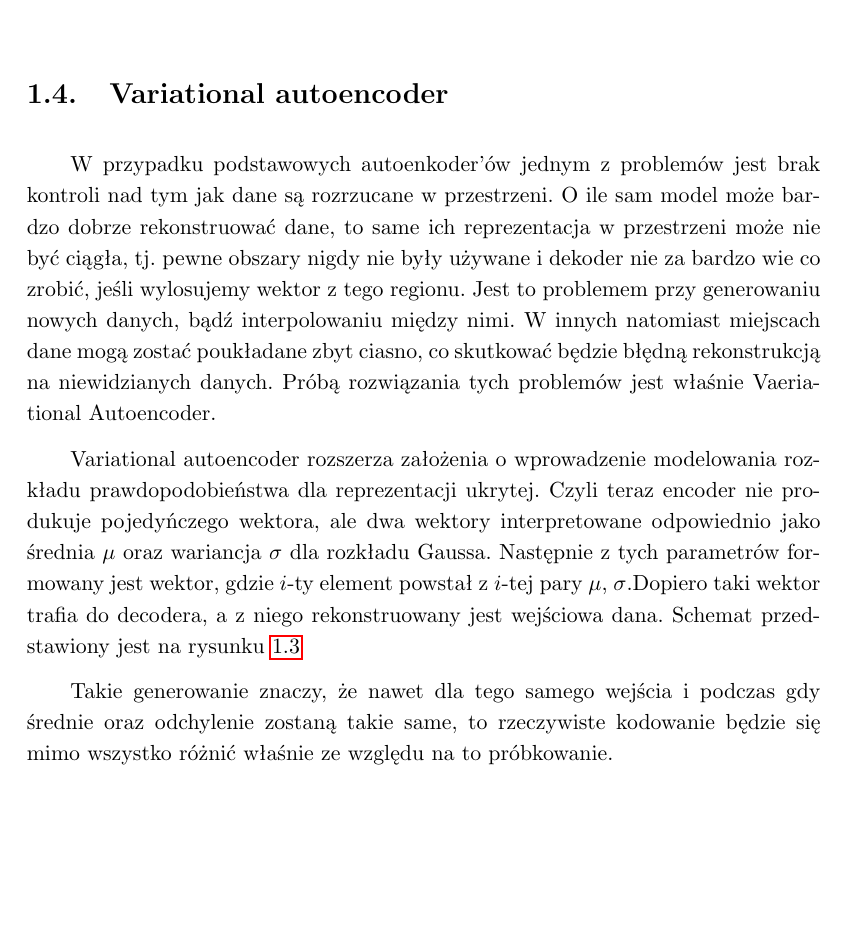
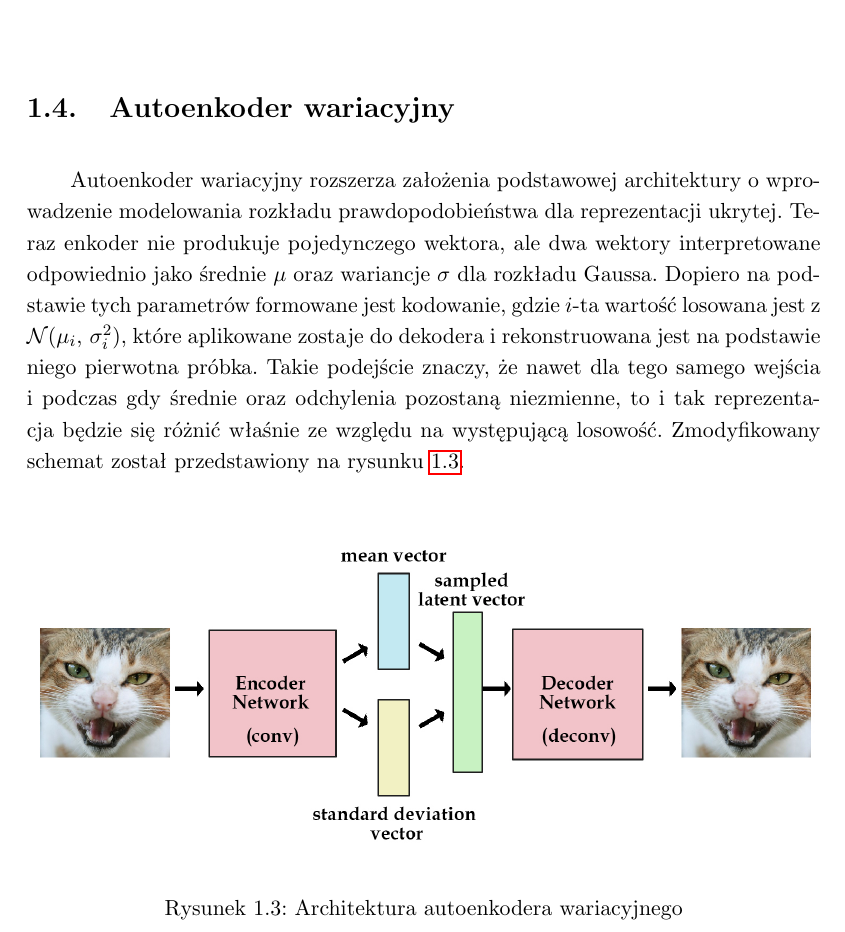
Before and after one commit to ath0m/IIThesis, a LaTeX thesis (iithesis.tex, which reads chapters/introduction.tex): part of page 11 of 27, cut at the place of the change, the shorter picture padded with empty space. Compiled offline with pdfLaTeX.

Commit message:
Updated autoencoders

```diff
--- a/chapters/introduction.tex
+++ b/chapters/introduction.tex
@@ -41,18 +41,14 @@ Może wymagającym sprostowania jest fakt, iż mimo mówimy jakie oczekujemy wyj
     \label{fig:autoenc}
 \end{figure}
 
-\section{Variational autoencoder}
+\section{Autoenkoder wariacyjny}
 
-W przypadku podstawowych autoenkoder'ów jednym z problemów jest brak kontroli nad tym jak dane są rozrzucane w przestrzeni. O ile sam model może bardzo dobrze rekonstruować dane, to same ich reprezentacja w przestrzeni może nie być ciągła, tj. pewne obszary nigdy nie były używane i dekoder nie za bardzo wie co zrobić, jeśli wylosujemy wektor z tego regionu. Jest to problemem przy generowaniu nowych danych, bądź interpolowaniu między nimi. W innych natomiast miejscach dane mogą zostać poukładane zbyt ciasno, co skutkować będzie błędną rekonstrukcją na niewidzianych danych. Próbą rozwiązania tych problemów jest właśnie Vaeriational Autoencoder.
-
-Variational autoencoder rozszerza założenia o wprowadzenie modelowania rozkładu prawdopodobieństwa dla reprezentacji ukrytej. Czyli teraz encoder nie produkuje pojedyńczego wektora, ale dwa wektory interpretowane odpowiednio jako średnia $\mu$ oraz wariancja $\sigma$ dla rozkładu Gaussa. Następnie z tych parametrów formowany jest wektor, gdzie $i$-ty element powstał z $i$-tej pary $\mu$, $\sigma$.Dopiero taki wektor trafia do decodera, a z niego rekonstruowany jest wejściowa dana. Schemat przedstawiony jest na rysunku \ref{fig:vae_model}
-
-Takie generowanie znaczy, że nawet dla tego samego wejścia i podczas gdy średnie oraz odchylenie zostaną takie same, to rzeczywiste kodowanie będzie się mimo wszystko różnić właśnie ze względu na to próbkowanie.
+Autoenkoder wariacyjny rozszerza założenia podstawowej architektury o wprowadzenie modelowania rozkładu prawdopodobieństwa dla reprezentacji ukrytej. Teraz enkoder nie produkuje pojedynczego wektora, ale dwa wektory interpretowane odpowiednio jako średnie $\mu$ oraz wariancje $\sigma$ dla rozkładu Gaussa. Dopiero na podstawie tych parametrów formowane jest kodowanie, gdzie $i$-ta wartość losowana jest z $\mathcal{N}(\mu_{i},\,\sigma_{i}^{2})$, które aplikowane zostaje do dekodera i rekonstruowana jest na podstawie niego pierwotna próbka. Takie podejście znaczy, że nawet dla tego samego wejścia i podczas gdy średnie oraz odchylenia pozostaną niezmienne, to i tak reprezentacja będzie się różnić właśnie ze względu na występującą losowość. Zmodyfikowany schemat został przedstawiony na rysunku \ref{fig:vae_model}.
 
 \begin{figure}[h!]
     \centering
     \includegraphics[width=1.0\textwidth]{images/vae_model}
-    \caption{Architecture of Variational Autoencoder}
+    \caption{Architektura autoenkodera wariacyjnego}
     \label{fig:vae_model}
 \end{figure}
 
```
Also changed, not shown: chapters/introduction.tex (6 more changed lines).
